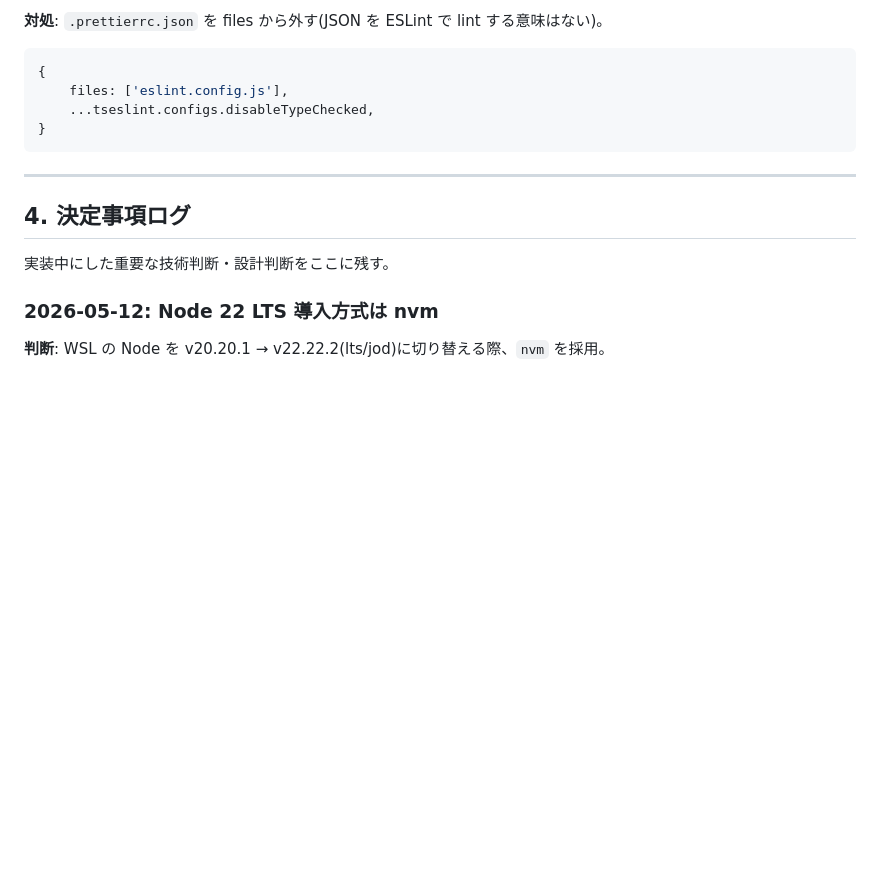
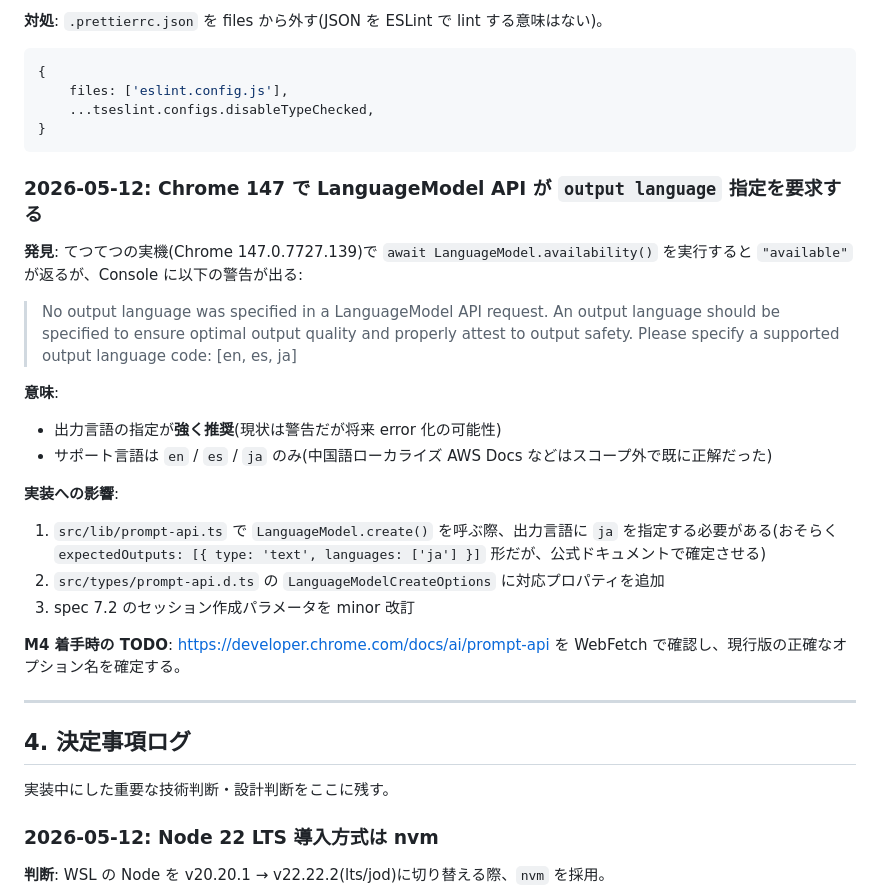
Before and after one commit to tetutetu214/aws-docs-companion, a Markdown page: docs/knowledge.md, the part around the change. GitHub-like rendering; blank space fills up the shorter version.

Commit message:
chore(docs): 環境確認完了とPrompt API言語指定の発見を記録
Chrome 147で動作確認した結果、LanguageModelは利用可能だが
出力言語指定がないと警告が出る仕様変更を発見。M4着手時に
公式仕様を確認して対応する旨をknowledge.mdに残した。

Co-Authored-By: Claude Opus 4.7 (1M context) <noreply@anthropic.com>

````diff
--- a/docs/knowledge.md
+++ b/docs/knowledge.md
@@ -109,6 +109,21 @@ node -v   # v22.22.2 が出ればOK
 }
 ```
 
+### 2026-05-12: Chrome 147 で LanguageModel API が `output language` 指定を要求する
+**発見**: てつてつの実機(Chrome 147.0.7727.139)で `await LanguageModel.availability()` を実行すると `"available"` が返るが、Console に以下の警告が出る:
+> No output language was specified in a LanguageModel API request. An output language should be specified to ensure optimal output quality and properly attest to output safety. Please specify a supported output language code: [en, es, ja]
+
+**意味**:
+- 出力言語の指定が**強く推奨**(現状は警告だが将来 error 化の可能性)
+- サポート言語は `en` / `es` / `ja` のみ(中国語ローカライズ AWS Docs などはスコープ外で既に正解だった)
+
+**実装への影響**:
+1. `src/lib/prompt-api.ts` で `LanguageModel.create()` を呼ぶ際、出力言語に `ja` を指定する必要がある(おそらく `expectedOutputs: [{ type: 'text', languages: ['ja'] }]` 形だが、公式ドキュメントで確定させる)
+2. `src/types/prompt-api.d.ts` の `LanguageModelCreateOptions` に対応プロパティを追加
+3. spec 7.2 のセッション作成パラメータを minor 改訂
+
+**M4 着手時の TODO**: https://developer.chrome.com/docs/ai/prompt-api を WebFetch で確認し、現行版の正確なオプション名を確定する。
+
 ---
 
 ## 4. 決定事項ログ
````
Also changed, not shown: docs/todo.md (+1 -1 lines).
